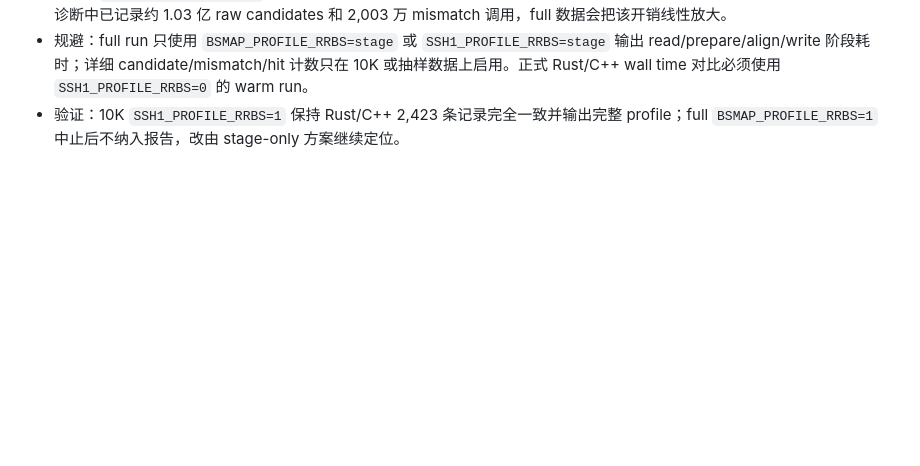
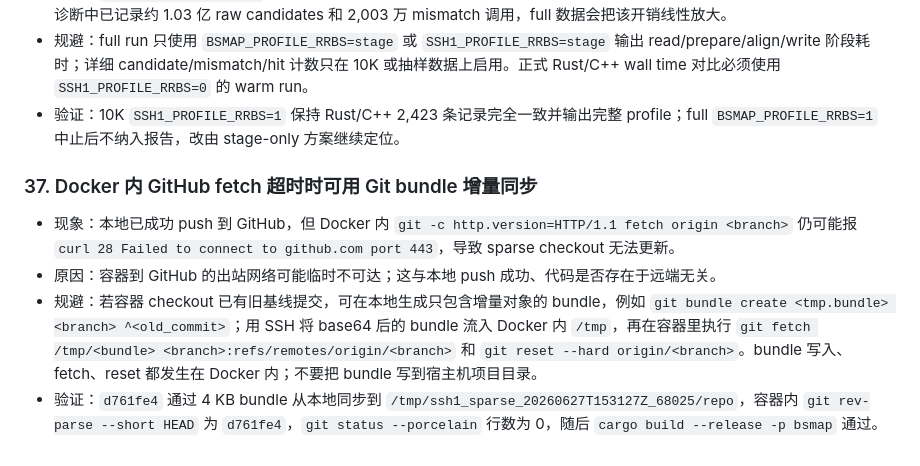
Before and after one commit to zhangducsu/bsmap-rs, a Markdown page: AGENTS.md, the part around the change. Rendered like a GitHub page; blank space fills up the shorter version.

Commit message:
docs: record SSH1 stage profiling results

```diff
--- a/AGENTS.md
+++ b/AGENTS.md
@@ -331,3 +331,10 @@
 - 原因：`BSMAP_PROFILE_RRBS=1` 会在 RRBS segment、candidate、mismatch 和 accepted hit 热路径上做 atomic 计数；10K 诊断中已记录约 1.03 亿 raw candidates 和 2,003 万 mismatch 调用，full 数据会把该开销线性放大。
 - 规避：full run 只使用 `BSMAP_PROFILE_RRBS=stage` 或 `SSH1_PROFILE_RRBS=stage` 输出 read/prepare/align/write 阶段耗时；详细 candidate/mismatch/hit 计数只在 10K 或抽样数据上启用。正式 Rust/C++ wall time 对比必须使用 `SSH1_PROFILE_RRBS=0` 的 warm run。
 - 验证：10K `SSH1_PROFILE_RRBS=1` 保持 Rust/C++ 2,423 条记录完全一致并输出完整 profile；full `BSMAP_PROFILE_RRBS=1` 中止后不纳入报告，改由 stage-only 方案继续定位。
+
+### 37. Docker 内 GitHub fetch 超时时可用 Git bundle 增量同步
+
+- 现象：本地已成功 push 到 GitHub，但 Docker 内 `git -c http.version=HTTP/1.1 fetch origin <branch>` 仍可能报 `curl 28 Failed to connect to github.com port 443`，导致 sparse checkout 无法更新。
+- 原因：容器到 GitHub 的出站网络可能临时不可达；这与本地 push 成功、代码是否存在于远端无关。
+- 规避：若容器 checkout 已有旧基线提交，可在本地生成只包含增量对象的 bundle，例如 `git bundle create <tmp.bundle> <branch> ^<old_commit>`；用 SSH 将 base64 后的 bundle 流入 Docker 内 `/tmp`，再在容器里执行 `git fetch /tmp/<bundle> <branch>:refs/remotes/origin/<branch>` 和 `git reset --hard origin/<branch>`。bundle 写入、fetch、reset 都发生在 Docker 内；不要把 bundle 写到宿主机项目目录。
+- 验证：`d761fe4` 通过 4 KB bundle 从本地同步到 `/tmp/ssh1_sparse_20260627T153127Z_68025/repo`，容器内 `git rev-parse --short HEAD` 为 `d761fe4`，`git status --porcelain` 行数为 0，随后 `cargo build --release -p bsmap` 通过。
```
Also changed, not shown: bsmap-rs/benchmark/SSH1_RRBS_Server_Optimization_Report.md (+2 -0 lines).
